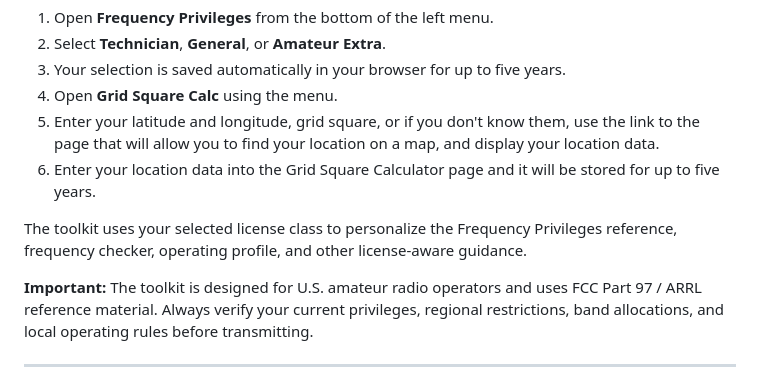
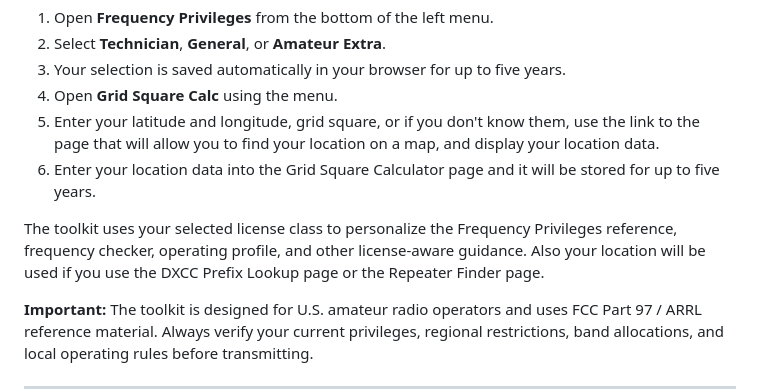
Before and after one commit to mscir/Ham-Radio-Toolkit, a Markdown page: README.md, the part around the change. Drawn GitHub-style.

```diff
--- a/README.md
+++ b/README.md
@@ -17,7 +17,7 @@ When you first open the toolkit, choose your current U.S. amateur-radio license
 5. Enter your latitude and longitude, grid square, or if you don't know them, use the link to the page that will allow you to find your location on a map, and display your location data.
 6. Enter your location data into the Grid Square Calculator page and it will be stored for up to five years.
 
-The toolkit uses your selected license class to personalize the Frequency Privileges reference, frequency checker, operating profile, and other license-aware guidance.
+The toolkit uses your selected license class to personalize the Frequency Privileges reference, frequency checker, operating profile, and other license-aware guidance. Also your location will be used if you use the DXCC Prefix Lookup page or the Repeater Finder page.
 
 **Important:** The toolkit is designed for U.S. amateur radio operators and uses FCC Part 97 / ARRL reference material. Always verify your current privileges, regional restrictions, band allocations, and local operating rules before transmitting.
 
```
